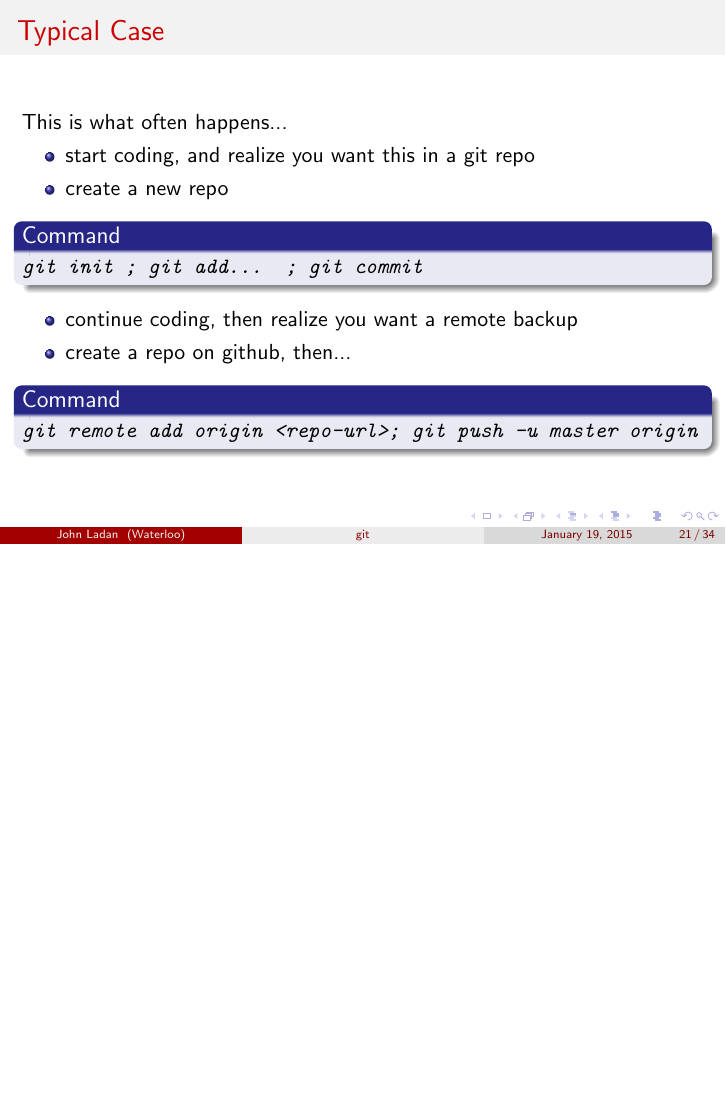
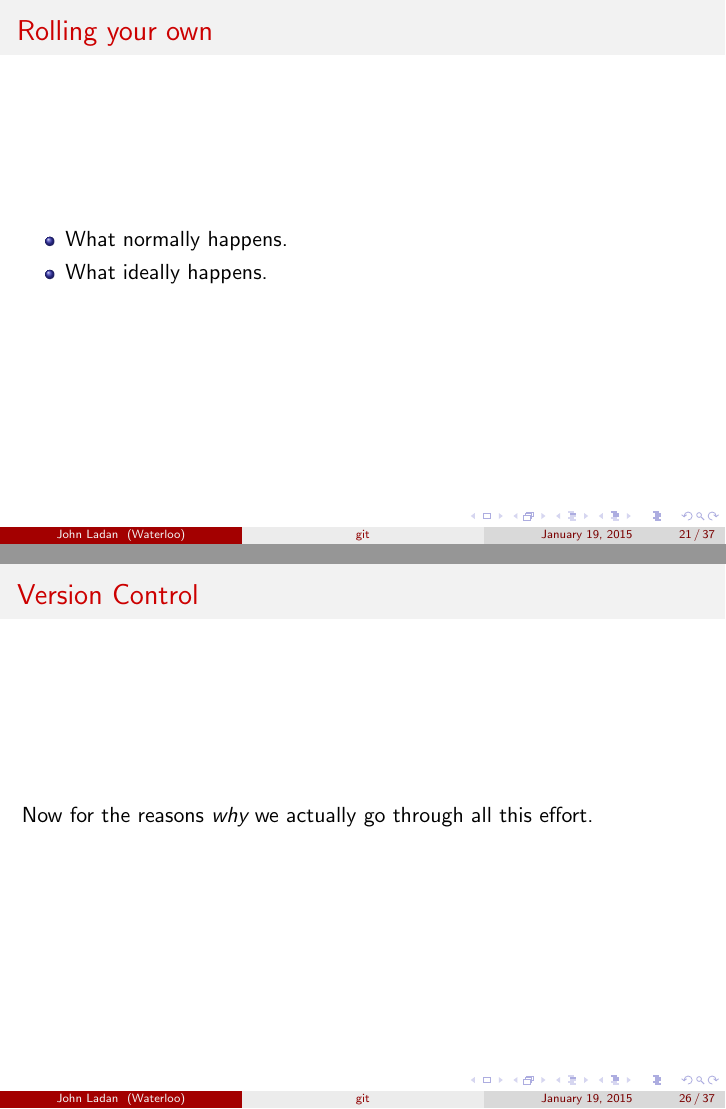
Before and after one commit to jladan/git-presentation, LaTeX slides (presentation.tex): page 28 of 46 before the commit and pages 28 and 34 of 49 after it, the two joined at a grey line, the shorter picture padded with empty space. Compiled offline with pdfLaTeX.

Commit message:
Added a few contextual slides

```diff
--- a/presentation.tex
+++ b/presentation.tex
@@ -262,6 +262,14 @@
 
 
 \section{Rolling Your Own}
+
+\begin{frame}
+    \frametitle{Rolling your own}
+    \begin{itemize}
+        \item What normally happens.
+        \item What ideally happens.
+    \end{itemize}
+\end{frame}
 
 \begin{frame}
     \frametitle{Typical Case}
@@ -320,6 +328,10 @@
 
 \section{Version Control}
 
+\begin{frame}
+    \frametitle{Version Control}
+    Now for the reasons \emph{why} we actually go through all this effort.
+\end{frame}
 
 \begin{frame}
     \frametitle{Checking out}
```
Also changed, not shown: figures/creating-on-github.png (added), presentation.tex (8 more changed lines).
